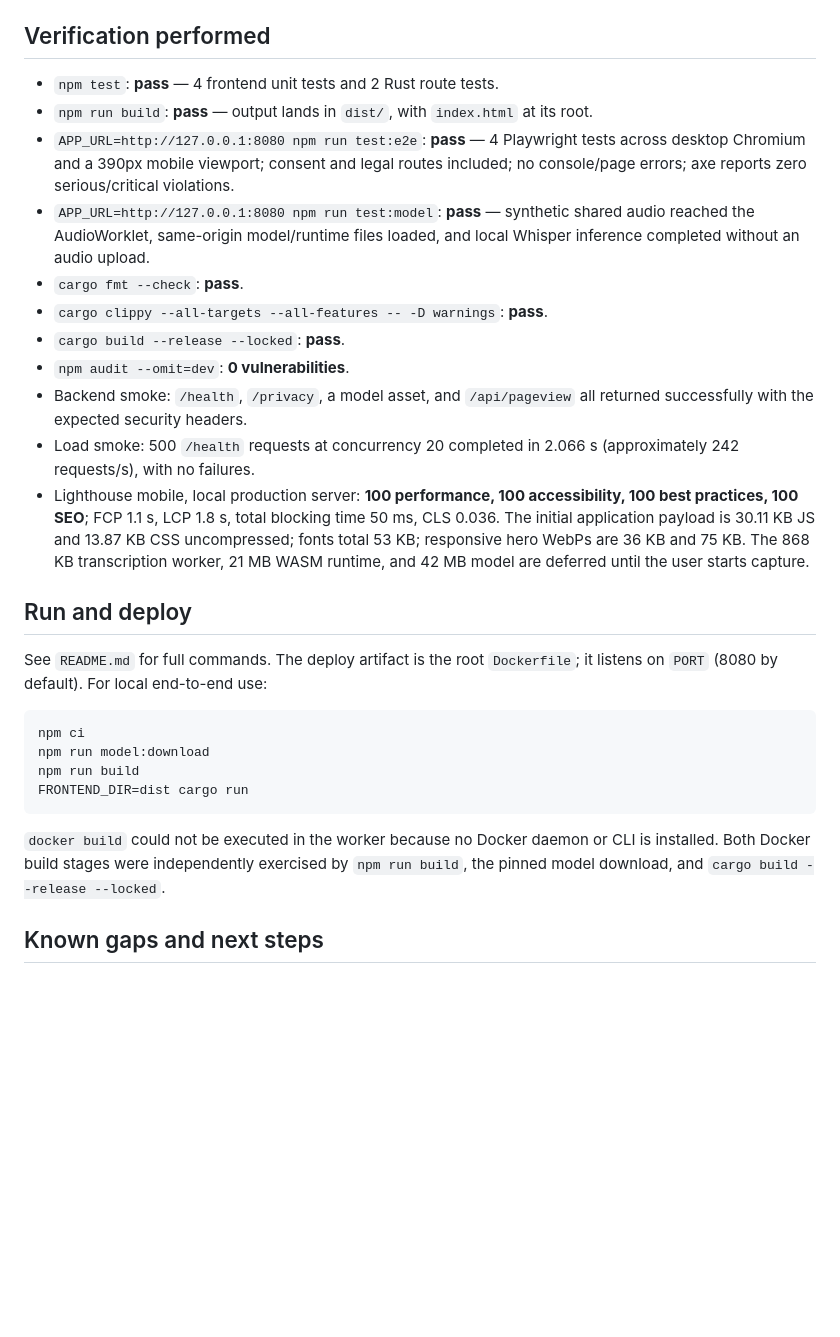
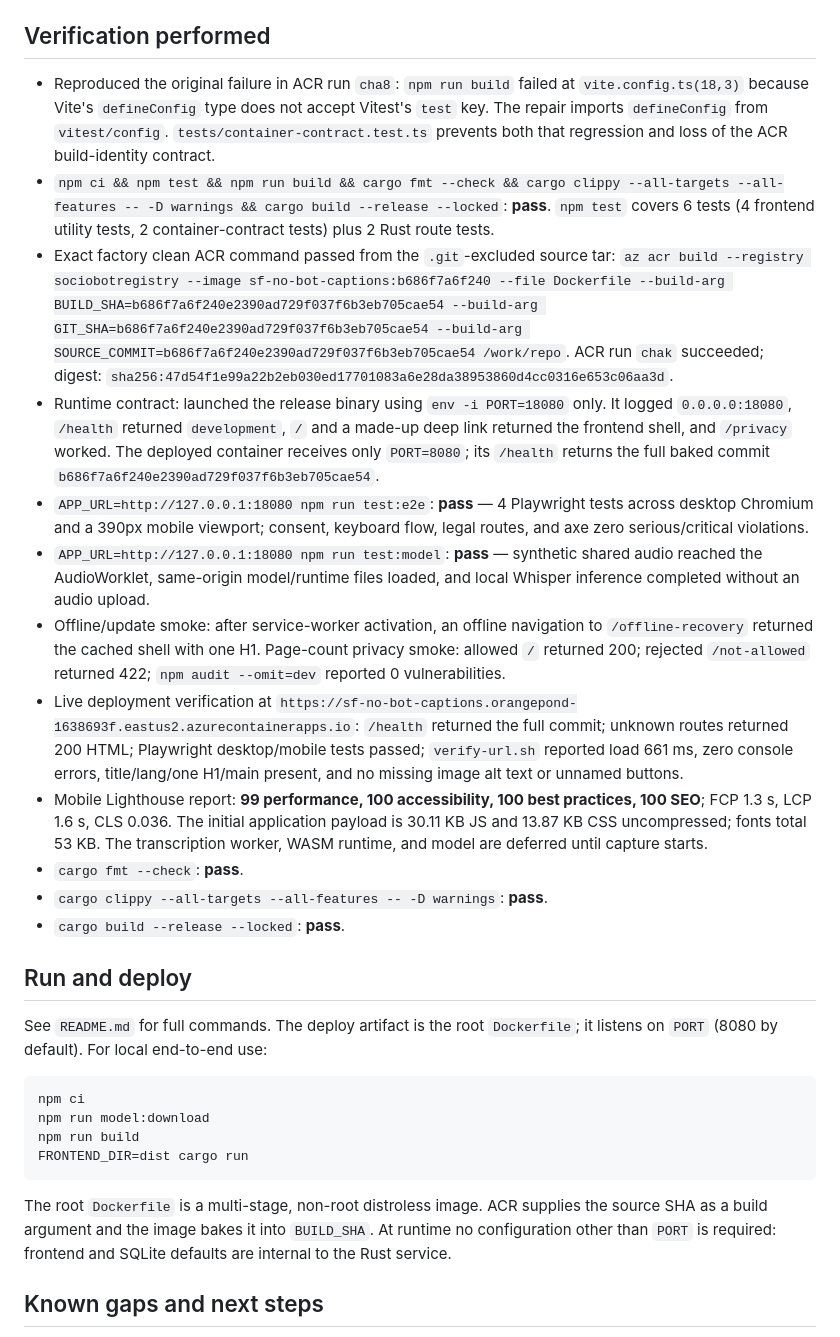
Before and after one commit to B-Divyesh/sf-no-bot-captions, a Markdown page: .factory/handoff.md, the part around the change. GitHub-like rendering; blank space fills up the shorter version.

Commit message:
docs: record container repair verification

````diff
--- a/.factory/handoff.md
+++ b/.factory/handoff.md
@@ -30,30 +30,52 @@
 
 ## Verification performed
 
-- `npm test`: **pass** — 4 frontend unit tests and 2 Rust route tests.
-- `npm run build`: **pass** — output lands in `dist/`, with `index.html` at its
-  root.
-- `APP_URL=http://127.0.0.1:8080 npm run test:e2e`: **pass** — 4 Playwright
-  tests across desktop Chromium and a 390px mobile viewport; consent and legal
-  routes included; no console/page errors; axe reports zero serious/critical
-  violations.
-- `APP_URL=http://127.0.0.1:8080 npm run test:model`: **pass** — synthetic
+- Reproduced the original failure in ACR run `cha8`: `npm run build` failed at
+  `vite.config.ts(18,3)` because Vite's `defineConfig` type does not accept
+  Vitest's `test` key. The repair imports `defineConfig` from `vitest/config`.
+  `tests/container-contract.test.ts` prevents both that regression and loss of
+  the ACR build-identity contract.
+- `npm ci && npm test && npm run build && cargo fmt --check && cargo clippy
+  --all-targets --all-features -- -D warnings && cargo build --release
+  --locked`: **pass**. `npm test` covers 6 tests (4 frontend utility tests, 2
+  container-contract tests) plus 2 Rust route tests.
+- Exact factory clean ACR command passed from the `.git`-excluded source tar:
+  `az acr build --registry sociobotregistry --image
+  sf-no-bot-captions:b686f7a6f240 --file Dockerfile --build-arg
+  BUILD_SHA=b686f7a6f240e2390ad729f037f6b3eb705cae54 --build-arg
+  GIT_SHA=b686f7a6f240e2390ad729f037f6b3eb705cae54 --build-arg
+  SOURCE_COMMIT=b686f7a6f240e2390ad729f037f6b3eb705cae54 /work/repo`.
+  ACR run `chak` succeeded; digest:
+  `sha256:47d54f1e99a22b2eb030ed17701083a6e28da38953860d4cc0316e653c06aa3d`.
+- Runtime contract: launched the release binary using `env -i PORT=18080`
+  only. It logged `0.0.0.0:18080`, `/health` returned `development`, `/` and a
+  made-up deep link returned the frontend shell, and `/privacy` worked. The
+  deployed container receives only `PORT=8080`; its `/health` returns the full
+  baked commit `b686f7a6f240e2390ad729f037f6b3eb705cae54`.
+- `APP_URL=http://127.0.0.1:18080 npm run test:e2e`: **pass** — 4 Playwright
+  tests across desktop Chromium and a 390px mobile viewport; consent, keyboard
+  flow, legal routes, and axe zero serious/critical violations.
+- `APP_URL=http://127.0.0.1:18080 npm run test:model`: **pass** — synthetic
   shared audio reached the AudioWorklet, same-origin model/runtime files
   loaded, and local Whisper inference completed without an audio upload.
+- Offline/update smoke: after service-worker activation, an offline navigation
+  to `/offline-recovery` returned the cached shell with one H1. Page-count
+  privacy smoke: allowed `/` returned 200; rejected `/not-allowed` returned
+  422; `npm audit --omit=dev` reported 0 vulnerabilities.
+- Live deployment verification at
+  `https://sf-no-bot-captions.orangepond-1638693f.eastus2.azurecontainerapps.io`:
+  `/health` returned the full commit; unknown routes returned 200 HTML;
+  Playwright desktop/mobile tests passed; `verify-url.sh` reported load 661 ms,
+  zero console errors, title/lang/one H1/main present, and no missing image alt
+  text or unnamed buttons.
+- Mobile Lighthouse report: **99 performance, 100 accessibility, 100 best
+  practices, 100 SEO**; FCP 1.3 s, LCP 1.6 s, CLS 0.036. The initial
+  application payload is 30.11 KB JS and 13.87 KB CSS uncompressed; fonts
+  total 53 KB. The transcription worker, WASM runtime, and model are deferred
+  until capture starts.
 - `cargo fmt --check`: **pass**.
 - `cargo clippy --all-targets --all-features -- -D warnings`: **pass**.
 - `cargo build --release --locked`: **pass**.
-- `npm audit --omit=dev`: **0 vulnerabilities**.
-- Backend smoke: `/health`, `/privacy`, a model asset, and `/api/pageview` all
-  returned successfully with the expected security headers.
-- Load smoke: 500 `/health` requests at concurrency 20 completed in 2.066 s
-  (approximately 242 requests/s), with no failures.
-- Lighthouse mobile, local production server: **100 performance, 100
-  accessibility, 100 best practices, 100 SEO**; FCP 1.1 s, LCP 1.8 s, total
-  blocking time 50 ms, CLS 0.036. The initial application payload is 30.11 KB
-  JS and 13.87 KB CSS uncompressed; fonts total 53 KB; responsive hero WebPs
-  are 36 KB and 75 KB. The 868 KB transcription worker, 21 MB WASM runtime,
-  and 42 MB model are deferred until the user starts capture.
 
 ## Run and deploy
 
@@ -67,9 +89,10 @@ npm run build
 FRONTEND_DIR=dist cargo run
 ```
 
-`docker build` could not be executed in the worker because no Docker daemon or
-CLI is installed. Both Docker build stages were independently exercised by
-`npm run build`, the pinned model download, and `cargo build --release --locked`.
+The root `Dockerfile` is a multi-stage, non-root distroless image. ACR supplies
+the source SHA as a build argument and the image bakes it into `BUILD_SHA`.
+At runtime no configuration other than `PORT` is required: frontend and SQLite
+defaults are internal to the Rust service.
 
 ## Known gaps and next steps
 
````
